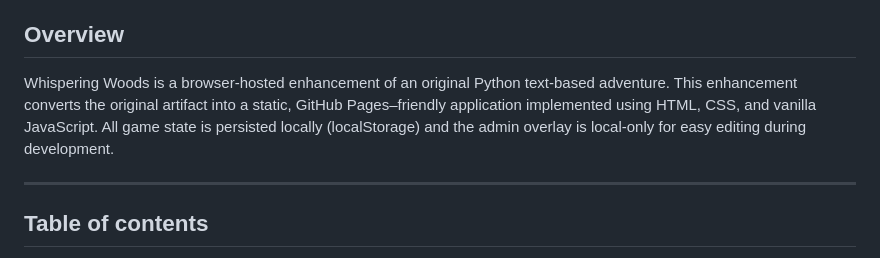
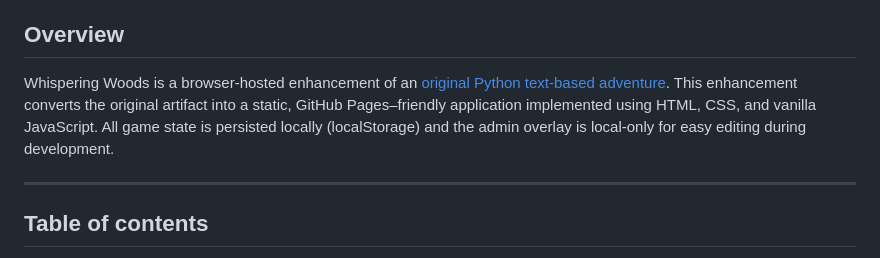
Before and after one commit to Duane-Wegner/Whispering-Woods, a Markdown page: README.md, the part around the change. Drawn GitHub-style.

Commit message:
added link to artifact file

```diff
--- a/README.md
+++ b/README.md
@@ -12,7 +12,7 @@ Short bio: I am a computer science student focusing on full-stack development an
 
 ## Overview
 
-Whispering Woods is a browser-hosted enhancement of an original Python text-based adventure. This enhancement converts the original artifact into a static, GitHub Pages–friendly application implemented using HTML, CSS, and vanilla JavaScript. All game state is persisted locally (localStorage) and the admin overlay is local-only for easy editing during development.
+Whispering Woods is a browser-hosted enhancement of an [original Python text-based adventure](./Artifact%20File/Whispering-Woods.py). This enhancement converts the original artifact into a static, GitHub Pages–friendly application implemented using HTML, CSS, and vanilla JavaScript. All game state is persisted locally (localStorage) and the admin overlay is local-only for easy editing during development.
 
 ---
 
```
